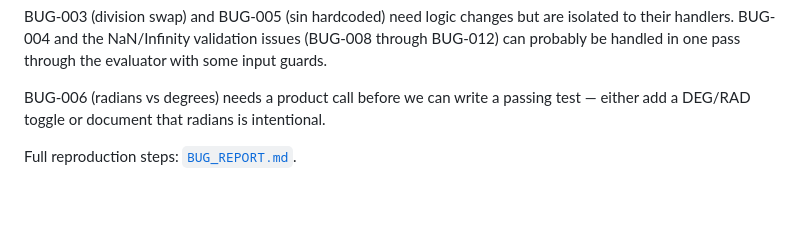
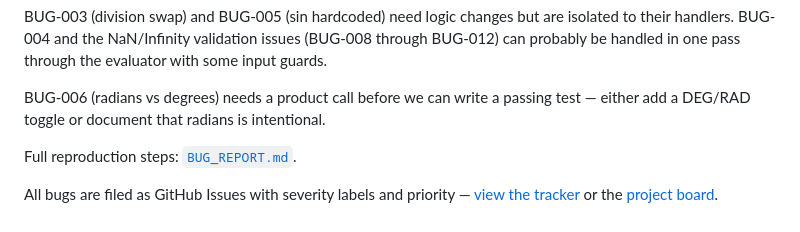
Before and after one commit to sudarsh/calculator-automation, a Markdown page: docs/QA_REPORT.md, the part around the change. Rendered like a GitHub page.

```diff
--- a/docs/QA_REPORT.md
+++ b/docs/QA_REPORT.md
@@ -71,3 +71,5 @@ BUG-003 (division swap) and BUG-005 (sin hardcoded) need logic changes but are i
 BUG-006 (radians vs degrees) needs a product call before we can write a passing test — either add a DEG/RAD toggle or document that radians is intentional.
 
 Full reproduction steps: [`BUG_REPORT.md`](BUG_REPORT.md).
+
+All bugs are filed as GitHub Issues with severity labels and priority — [view the tracker](https://github.com/sudarsh/calculator-automation/issues) or the [project board](https://github.com/users/sudarsh/projects/2).
```
Also changed, not shown: README.md (+6 -2 lines).
